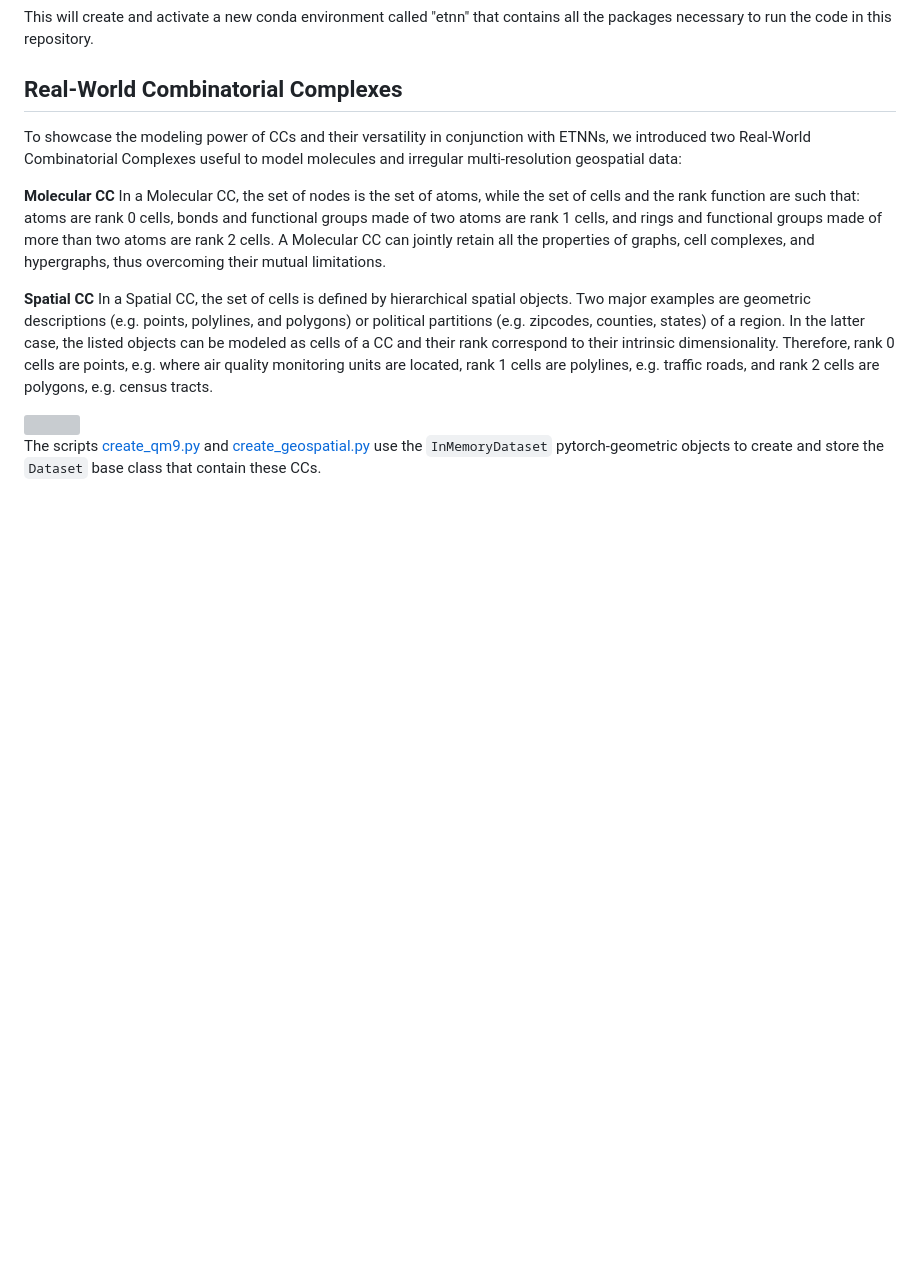
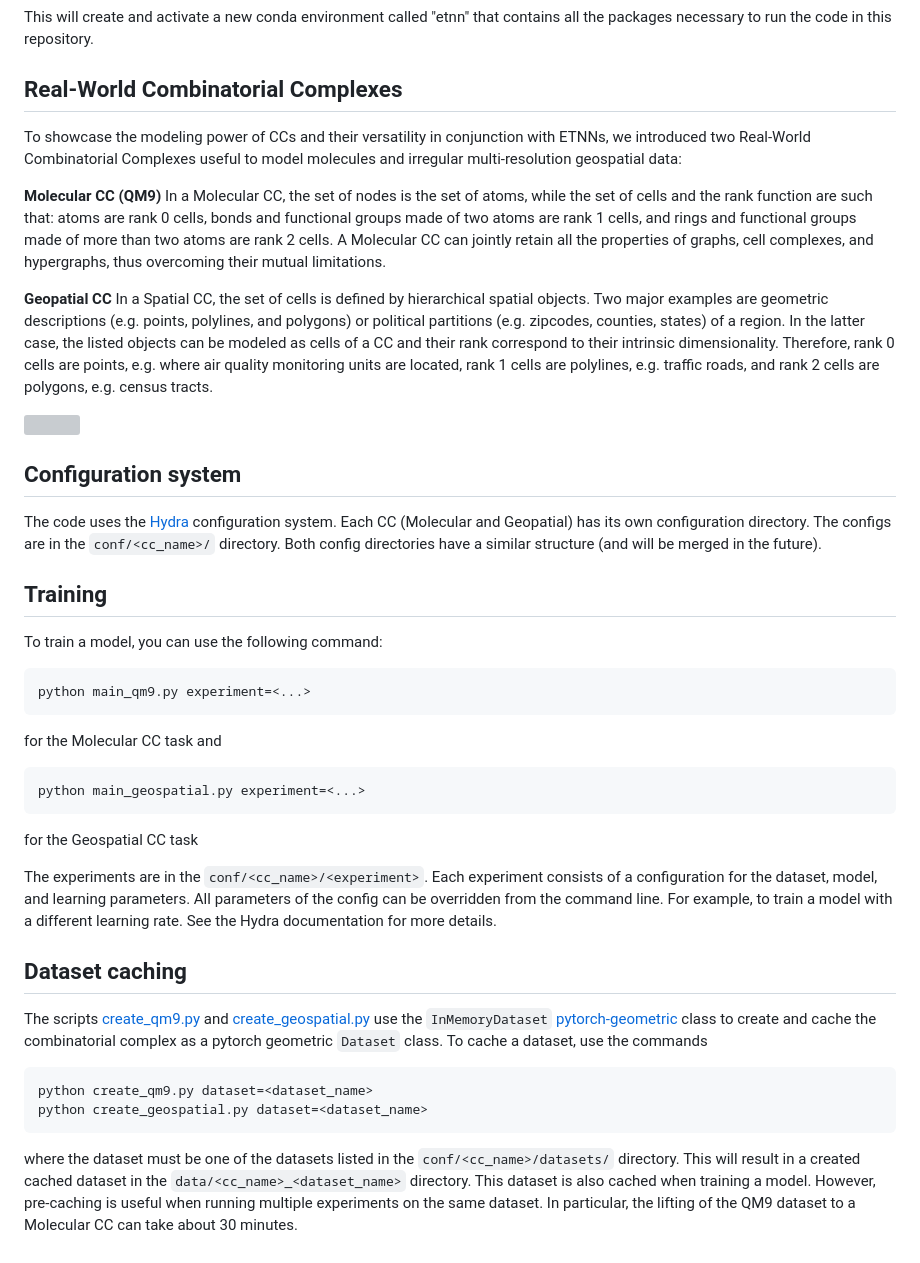
Before and after one commit to NSAPH-Projects/topological-equivariant-networks, a Markdown page: README.md, the part around the change. Rendered like a GitHub page; blank space fills up the shorter version; grey boxes are pictures that could not be loaded.

````diff
--- a/README.md
+++ b/README.md
@@ -19,12 +19,42 @@ If you are running the code from a Mac use `conda env create -f environment-maco
 This will create and activate a new conda environment called "etnn" that contains all the packages necessary to run the code in this repository.
 
 ## Real-World Combinatorial Complexes
+
 To showcase the modeling power of CCs and their versatility in conjunction with ETNNs, we introduced two Real-World Combinatorial Complexes useful to model molecules and irregular multi-resolution geospatial data:
 
-**Molecular CC** In a Molecular CC, the set of nodes is the set of atoms, while the set of cells and the rank function are such that: atoms are rank 0 cells, bonds and functional groups made of two atoms are rank 1 cells, and rings and functional groups made of more than two atoms are rank 2 cells. A Molecular CC can jointly retain all the properties of graphs, cell complexes, and hypergraphs, thus overcoming their mutual limitations.
+**Molecular CC (QM9)** In a Molecular CC, the set of nodes is the set of atoms, while the set of cells and the rank function are such that: atoms are rank 0 cells, bonds and functional groups made of two atoms are rank 1 cells, and rings and functional groups made of more than two atoms are rank 2 cells. A Molecular CC can jointly retain all the properties of graphs, cell complexes, and hypergraphs, thus overcoming their mutual limitations.
 
-**Spatial CC** In a Spatial CC, the set of cells is defined by hierarchical spatial objects. Two major examples are geometric descriptions (e.g. points, polylines, and polygons) or political partitions (e.g. zipcodes, counties, states) of a region. In the latter case, the listed objects can be modeled as cells of a CC and their rank correspond to their intrinsic dimensionality. Therefore, rank 0 cells are points, e.g. where air quality monitoring units are located, rank 1 cells are polylines, e.g. traffic roads, and rank 2 cells are polygons, e.g. census tracts.
+**Geopatial CC** In a Spatial CC, the set of cells is defined by hierarchical spatial objects. Two major examples are geometric descriptions (e.g. points, polylines, and polygons) or political partitions (e.g. zipcodes, counties, states) of a region. In the latter case, the listed objects can be modeled as cells of a CC and their rank correspond to their intrinsic dimensionality. Therefore, rank 0 cells are points, e.g. where air quality monitoring units are located, rank 1 cells are polylines, e.g. traffic roads, and rank 2 cells are polygons, e.g. census tracts.
 
 <img src="assets/benchmarks.png" width="800">
 
-The scripts [create_qm9.py](create_qm9.py) and [create_geospatial.py](create_geospatial.py) use the `InMemoryDataset` pytorch-geometric objects to create and store the `Dataset` base class that contain these CCs.
+
+## Configuration system
+
+The code uses the [Hydra](https://hydra.cc/) configuration system.  Each CC (Molecular and Geopatial) has its own configuration directory. The configs are in the `conf/<cc_name>/` directory. Both config directories have a similar structure (and will be merged in the future).
+
+## Training
+
+To train a model, you can use the following command:
+
+```bash
+python main_qm9.py experiment=<...>
+```
+for the Molecular CC task and
+```bash
+python main_geospatial.py experiment=<...>
+```
+for the Geospatial CC task
+
+The experiments are in the `conf/<cc_name>/<experiment>`. Each experiment consists of a configuration for the dataset, model, and learning parameters. All parameters of the config can be overridden from the command line. For example, to train a model with a different learning rate. See the Hydra documentation for more details.
+
+
+## Dataset caching
+
+The scripts [create_qm9.py](create_qm9.py) and [create_geospatial.py](create_geospatial.py) use the `InMemoryDataset` [pytorch-geometric](https://pytorch-geometric.readthedocs.io/en/latest/modules/data.html#torch_geometric.data.InMemoryDataset) class to create and cache the combinatorial complex as a pytorch geometric `Dataset` class. To cache a dataset, use the commands
+
+```bash
+python create_qm9.py dataset=<dataset_name>
+python create_geospatial.py dataset=<dataset_name>
+```
+where the dataset must be one of the datasets listed in the `conf/<cc_name>/datasets/` directory. This will result in a created cached dataset in the `data/<cc_name>_<dataset_name>` directory. This dataset is also cached when training a model. However, pre-caching is useful when running multiple experiments on the same dataset. In particular, the lifting of the QM9 dataset to a Molecular CC can take about 30 minutes.
````
